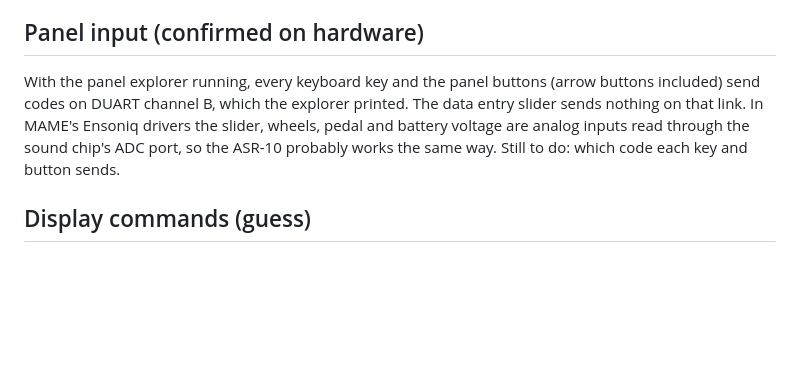
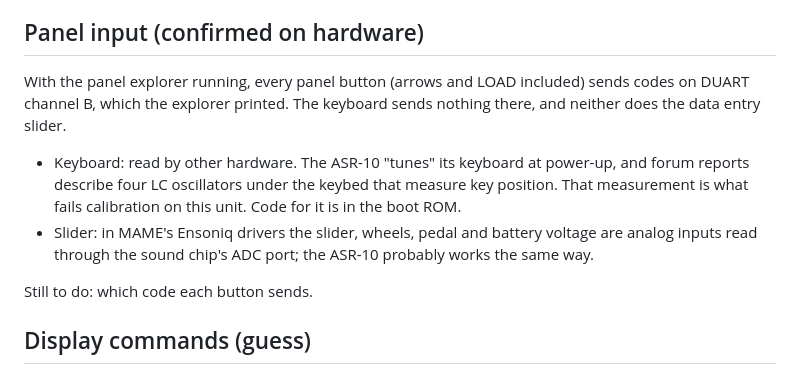
Before and after one commit to soursnake71/The-System, a Markdown page: asr10/docs/hardware.md, the part around the change. Rendered like a GitHub page; blank space fills up the shorter version.

```diff
--- a/asr10/docs/hardware.md
+++ b/asr10/docs/hardware.md
@@ -54,13 +54,19 @@ ROM. MAME runs the VFX panel link at 62,500 baud, 8N2.
 
 ## Panel input (confirmed on hardware)
 
-With the panel explorer running, every keyboard key and the panel buttons
-(arrow buttons included) send codes on DUART channel B, which the
-explorer printed. The data entry slider sends nothing on that link. In
-MAME's Ensoniq drivers the slider, wheels, pedal and battery voltage are
-analog inputs read through the sound chip's ADC port, so the ASR-10
-probably works the same way. Still to do: which code each key and button
-sends.
+With the panel explorer running, every panel button (arrows and LOAD
+included) sends codes on DUART channel B, which the explorer printed.
+The keyboard sends nothing there, and neither does the data entry slider.
+
+- Keyboard: read by other hardware. The ASR-10 "tunes" its keyboard at
+  power-up, and forum reports describe four LC oscillators under the keybed
+  that measure key position. That measurement is what fails calibration on
+  this unit. Code for it is in the boot ROM.
+- Slider: in MAME's Ensoniq drivers the slider, wheels, pedal and battery
+  voltage are analog inputs read through the sound chip's ADC port; the
+  ASR-10 probably works the same way.
+
+Still to do: which code each button sends.
 
 ## Display commands (guess)
 
```
Also changed, not shown: asr10/README.md (+1 -1 lines).
